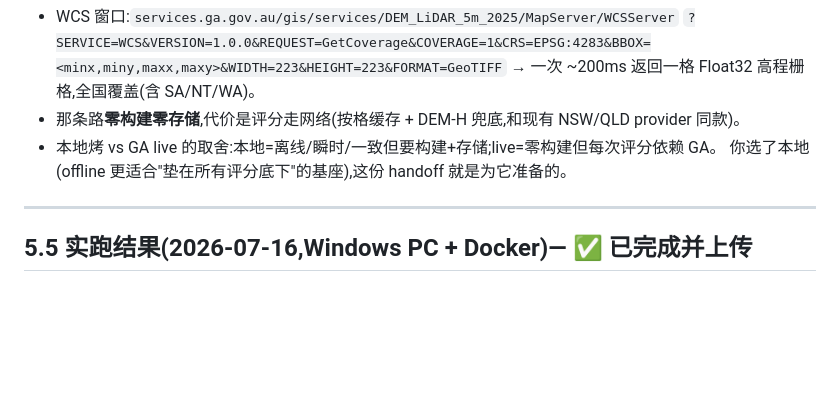
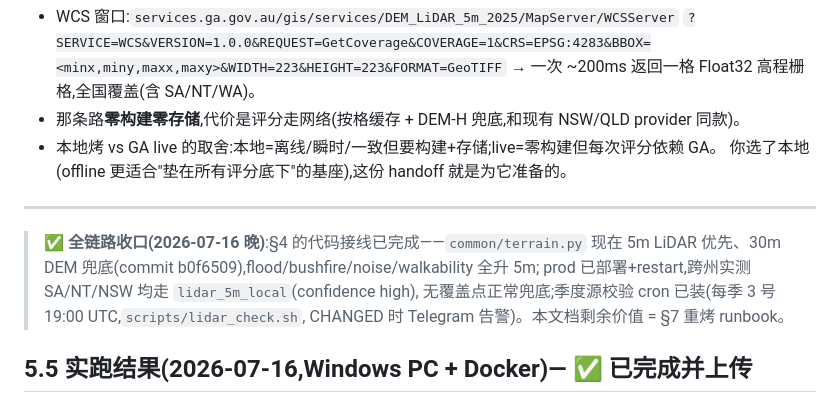
Before and after one commit to resuly/property-scores, a Markdown page: docs/lidar-build-pc-handoff.md, the part around the change. Rendered like a GitHub page; blank space fills up the shorter version.

Commit message:
docs: lidar handoff closed out — wiring deployed, quarterly cron installed
Co-Authored-By: Claude Fable 5 <noreply@anthropic.com>

```diff
--- a/docs/lidar-build-pc-handoff.md
+++ b/docs/lidar-build-pc-handoff.md
@@ -114,6 +114,12 @@ rsync -avz -e "ssh -i <你的key> " \
 
 ---
 
+> **✅ 全链路收口(2026-07-16 晚)**:§4 的代码接线已完成——`common/terrain.py` 现在
+> 5m LiDAR 优先、30m DEM 兜底(commit b0f6509),flood/bushfire/noise/walkability 全升 5m;
+> prod 已部署+restart,跨州实测 SA/NT/NSW 均走 `lidar_5m_local`(confidence high),
+> 无覆盖点正常兜底;季度源校验 cron 已装(每季 3 号 19:00 UTC,`scripts/lidar_check.sh`,
+> CHANGED 时 Telegram 告警)。本文档剩余价值 = §7 重烤 runbook。
+
 ## 5.5 实跑结果(2026-07-16,Windows PC + Docker)— ✅ 已完成并上传
 
 全程 ~9h(14:00–23:00 AEST),7 zone 全出,**成品 10.2 GB** 已 rsync 到 Oracle 并在
```
